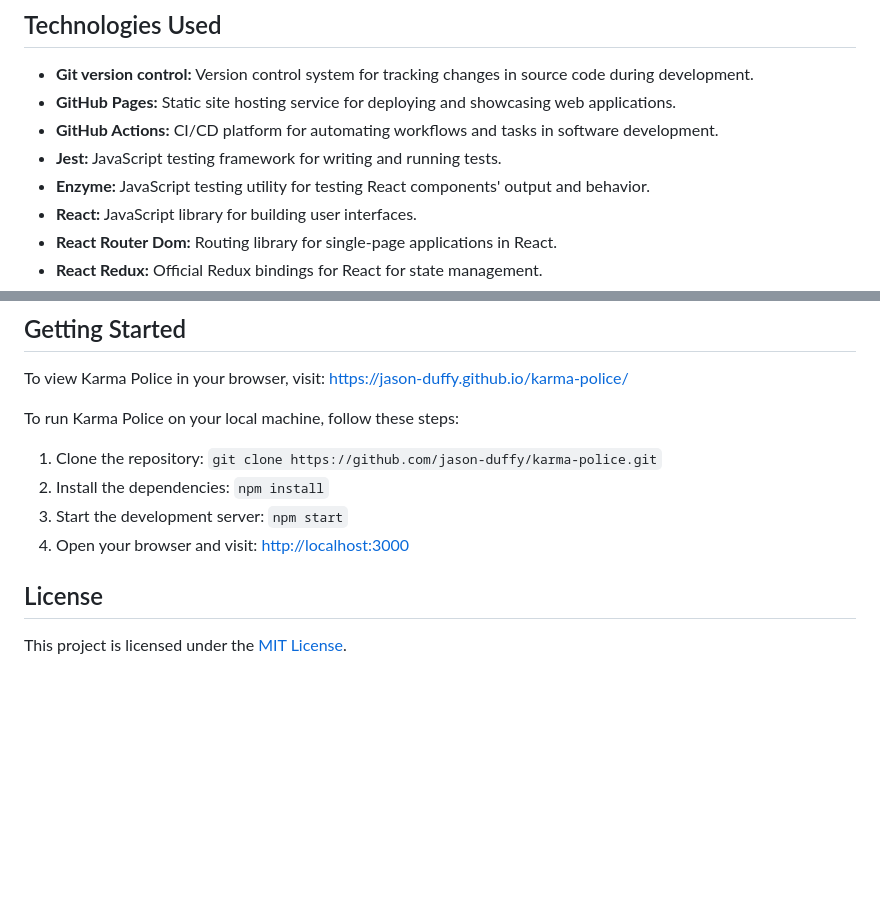
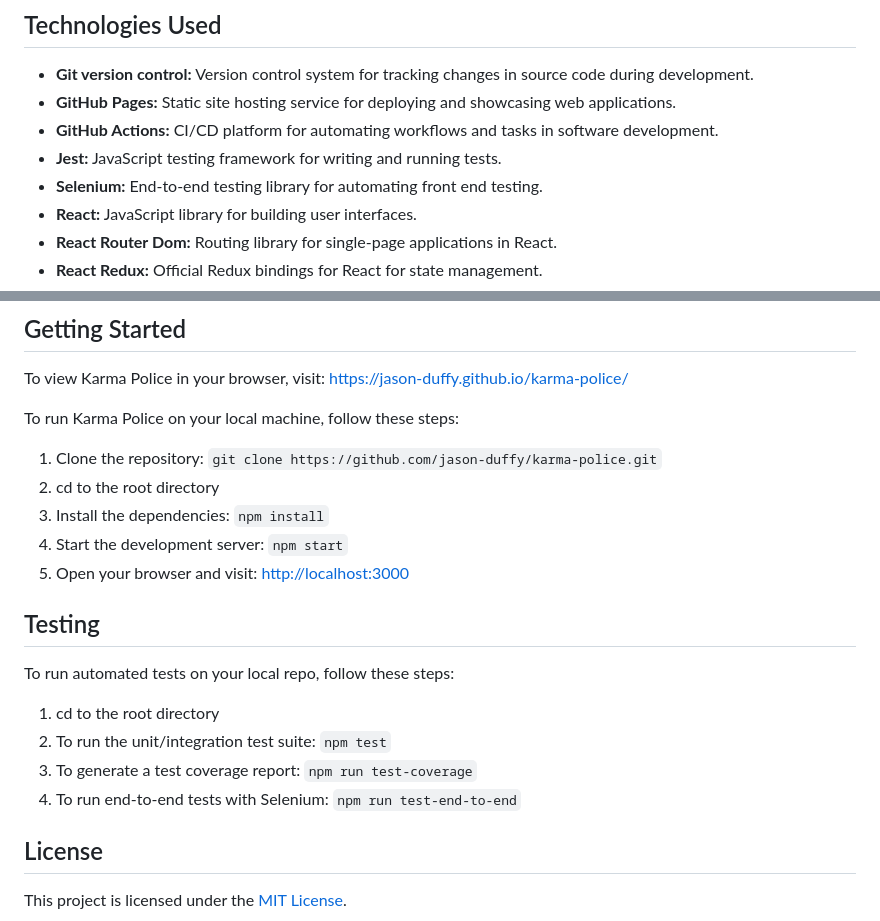
Before and after one commit to Jason-Duffy/karma-police, a Markdown page: README.md, 2 parts joined by grey strips. GitHub-like rendering; blank space fills up the shorter version.

```diff
--- a/README.md
+++ b/README.md
@@ -8,7 +8,7 @@ Karma Police is a Reddit client that allows users to browse posts from a selecte
 - **GitHub Pages:** Static site hosting service for deploying and showcasing web applications.
 - **GitHub Actions:** CI/CD platform for automating workflows and tasks in software development.
 - **Jest:** JavaScript testing framework for writing and running tests.
-- **Enzyme:** JavaScript testing utility for testing React components' output and behavior.
+- **Selenium:** End-to-end testing library for automating front end testing.
 - **React:** JavaScript library for building user interfaces.
 - **React Router Dom:** Routing library for single-page applications in React.
 - **React Redux:** Official Redux bindings for React for state management.
@@ -52,9 +52,19 @@ To view Karma Police in your browser, visit: <https://jason-duffy.github.io/karm
 To run Karma Police on your local machine, follow these steps:
 
 1. Clone the repository: `git clone https://github.com/jason-duffy/karma-police.git`
-2. Install the dependencies: `npm install`
-3. Start the development server: `npm start`
-4. Open your browser and visit: <http://localhost:3000>
+2. cd to the root directory
+3. Install the dependencies: `npm install`
+4. Start the development server: `npm start`
+5. Open your browser and visit: <http://localhost:3000>
+
+## Testing
+
+To run automated tests on your local repo, follow these steps:
+
+1. cd to the root directory
+2. To run the unit/integration test suite: `npm test`
+3. To generate a test coverage report: `npm run test-coverage`
+4. To run end-to-end tests with Selenium: `npm run test-end-to-end`
 
 ## License
 
```
